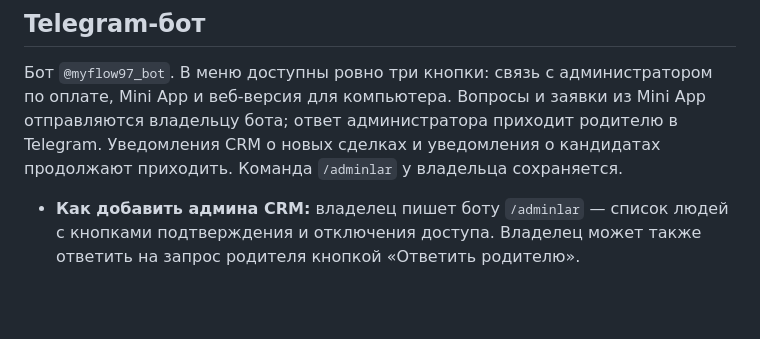
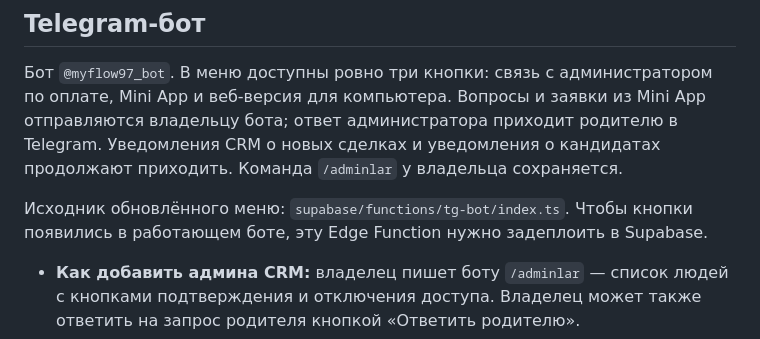
Before and after one commit to platform770uz-dev/zamonaviy-kasblar, a Markdown page: README.md, the part around the change. Drawn GitHub-style; blank space fills up the shorter version.

Commit message:
Note bot function deployment requirement

```diff
--- a/README.md
+++ b/README.md
@@ -60,6 +60,8 @@ insert into public.adminlar (email) values ('email@example.com');
 
 Бот `@myflow97_bot`. В меню доступны ровно три кнопки: связь с администратором по оплате, Mini App и веб-версия для компьютера. Вопросы и заявки из Mini App отправляются владельцу бота; ответ администратора приходит родителю в Telegram. Уведомления CRM о новых сделках и уведомления о кандидатах продолжают приходить. Команда `/adminlar` у владельца сохраняется.
 
+Исходник обновлённого меню: `supabase/functions/tg-bot/index.ts`. Чтобы кнопки появились в работающем боте, эту Edge Function нужно задеплоить в Supabase.
+
 - **Как добавить админа CRM:** владелец пишет боту `/adminlar` — список людей с кнопками подтверждения и отключения доступа. Владелец может также ответить на запрос родителя кнопкой «Ответить родителю».
 - **Вход в CRM без пароля:** авторизация CRM остаётся отдельной настройкой. См. [инструкцию обновления](TELEGRAM_CRM_LOGIN.md).
 - Токен бота хранится только в **Supabase → Edge Functions → Secrets** под именем `TELEGRAM_BOT_TOKEN`. Ни в файлы, ни в чат его не добавлять.
```
